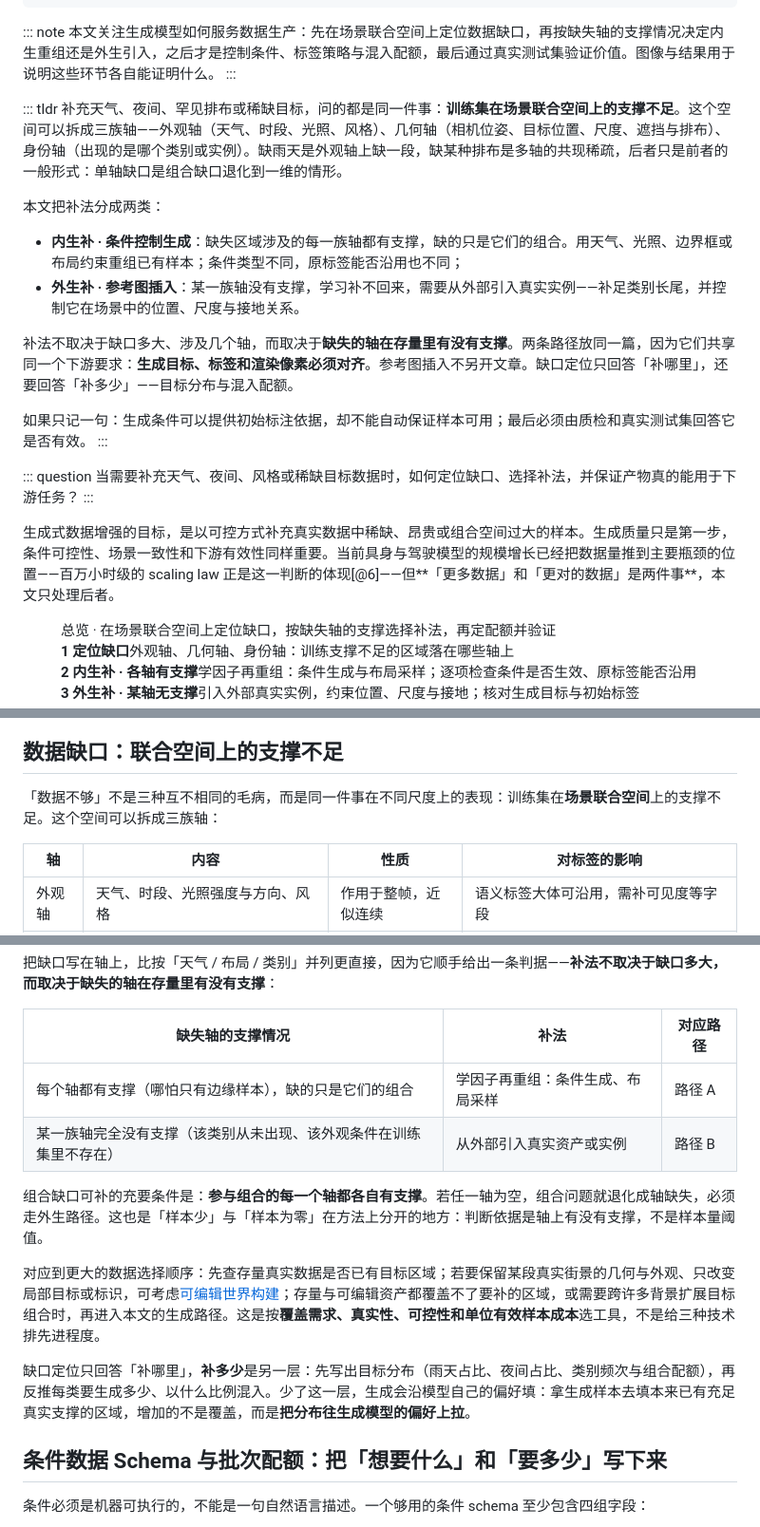
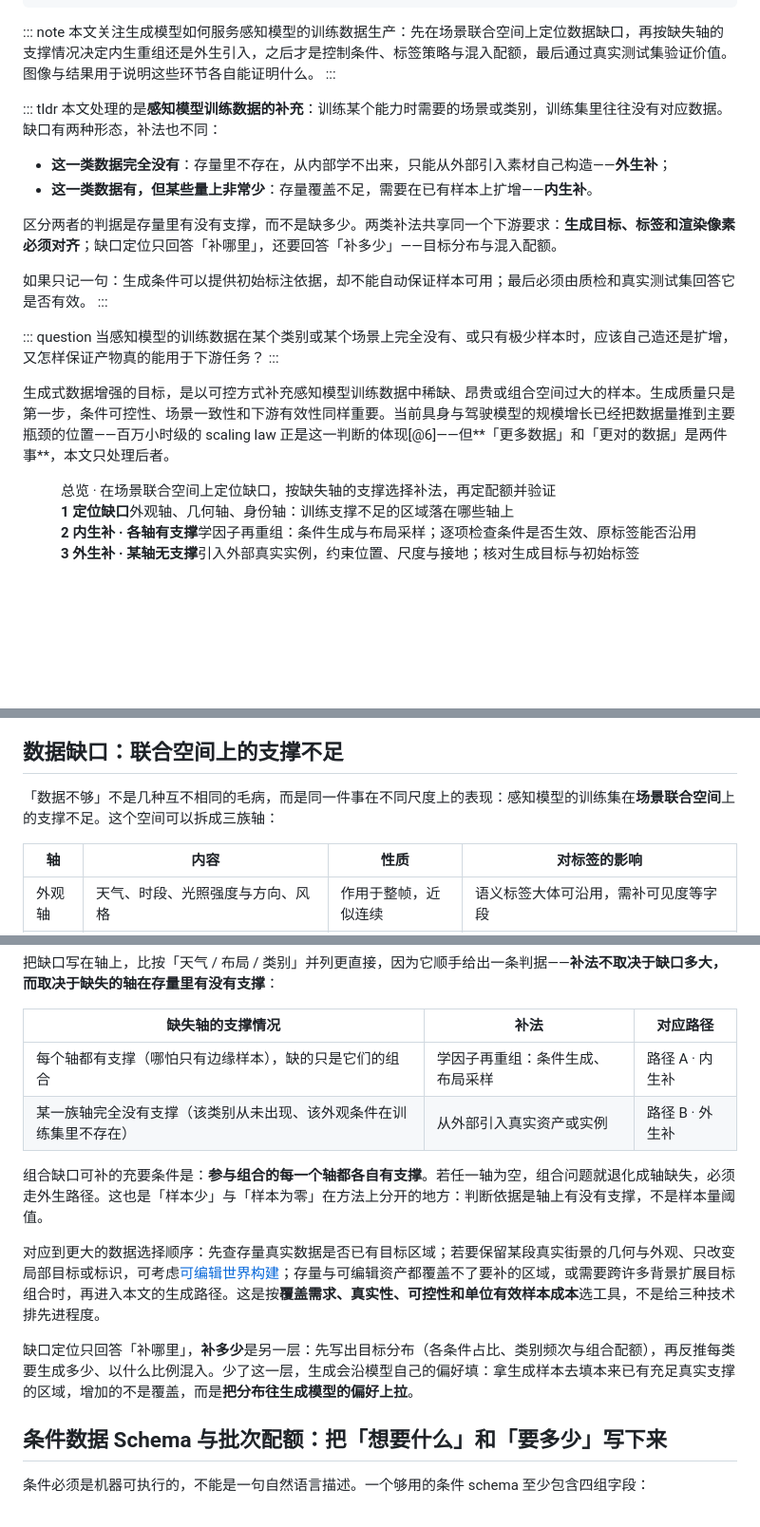
Before and after one commit to SupeRuier/rui-blog, a Markdown page: content/posts/generative-data.md, 3 parts joined by grey strips. Shown at 95% size. GitHub-like rendering; blank space fills up the shorter version.

Commit message:
可控感知数据生成 TL;DR 改为感知训练数据缺口：完全没有与极其稀疏

```diff
--- a/content/posts/generative-data.md
+++ b/content/posts/generative-data.md
@@ -11,27 +11,25 @@ footer: Generative Data
 ---
 
 ::: note
-本文关注生成模型如何服务数据生产：先在场景联合空间上定位数据缺口，再按缺失轴的支撑情况决定内生重组还是外生引入，之后才是控制条件、标签策略与混入配额，最后通过真实测试集验证价值。图像与结果用于说明这些环节各自能证明什么。
+本文关注生成模型如何服务感知模型的训练数据生产：先在场景联合空间上定位数据缺口，再按缺失轴的支撑情况决定内生重组还是外生引入，之后才是控制条件、标签策略与混入配额，最后通过真实测试集验证价值。图像与结果用于说明这些环节各自能证明什么。
 :::
 
 ::: tldr
-补充天气、夜间、罕见排布或稀缺目标，问的都是同一件事：**训练集在场景联合空间上的支撑不足**。这个空间可以拆成三族轴——外观轴（天气、时段、光照、风格）、几何轴（相机位姿、目标位置、尺度、遮挡与排布）、身份轴（出现的是哪个类别或实例）。缺雨天是外观轴上缺一段，缺某种排布是多轴的共现稀疏，后者只是前者的一般形式：单轴缺口是组合缺口退化到一维的情形。
+本文处理的是**感知模型训练数据的补充**：训练某个能力时需要的场景或类别，训练集里往往没有对应数据。缺口有两种形态，补法也不同：
 
-本文把补法分成两类：
+- **这一类数据完全没有**：存量里不存在，从内部学不出来，只能从外部引入素材自己构造——**外生补**；
+- **这一类数据有，但某些量上非常少**：存量覆盖不足，需要在已有样本上扩增——**内生补**。
 
-- **内生补 · 条件控制生成**：缺失区域涉及的每一族轴都有支撑，缺的只是它们的组合。用天气、光照、边界框或布局约束重组已有样本；条件类型不同，原标签能否沿用也不同；
-- **外生补 · 参考图插入**：某一族轴没有支撑，学习补不回来，需要从外部引入真实实例——补足类别长尾，并控制它在场景中的位置、尺度与接地关系。
-
-补法不取决于缺口多大、涉及几个轴，而取决于**缺失的轴在存量里有没有支撑**。两条路径放同一篇，因为它们共享同一个下游要求：**生成目标、标签和渲染像素必须对齐**。参考图插入不另开文章。缺口定位只回答「补哪里」，还要回答「补多少」——目标分布与混入配额。
+区分两者的判据是存量里有没有支撑，而不是缺多少。两类补法共享同一个下游要求：**生成目标、标签和渲染像素必须对齐**；缺口定位只回答「补哪里」，还要回答「补多少」——目标分布与混入配额。
 
 如果只记一句：生成条件可以提供初始标注依据，却不能自动保证样本可用；最后必须由质检和真实测试集回答它是否有效。
 :::
 
 ::: question
-当需要补充天气、夜间、风格或稀缺目标数据时，如何定位缺口、选择补法，并保证产物真的能用于下游任务？
+当感知模型的训练数据在某个类别或某个场景上完全没有、或只有极少样本时，应该自己造还是扩增，又怎样保证产物真的能用于下游任务？
 :::
 
-生成式数据增强的目标，是以可控方式补充真实数据中稀缺、昂贵或组合空间过大的样本。生成质量只是第一步，条件可控性、场景一致性和下游有效性同样重要。当前具身与驾驶模型的规模增长已经把数据量推到主要瓶颈的位置——百万小时级的 scaling law 正是这一判断的体现[@6]——但**「更多数据」和「更对的数据」是两件事**，本文只处理后者。
+生成式数据增强的目标，是以可控方式补充感知模型训练数据中稀缺、昂贵或组合空间过大的样本。生成质量只是第一步，条件可控性、场景一致性和下游有效性同样重要。当前具身与驾驶模型的规模增长已经把数据量推到主要瓶颈的位置——百万小时级的 scaling law 正是这一判断的体现[@6]——但**「更多数据」和「更对的数据」是两件事**，本文只处理后者。
 
 <figure class="rsi-mini"><figcaption>总览 · 在场景联合空间上定位缺口，按缺失轴的支撑选择补法，再定配额并验证</figcaption><div class="rsi-mini-branches rsi-four"><div><strong>1 定位缺口</strong><span>外观轴、几何轴、身份轴：训练支撑不足的区域落在哪些轴上</span></div><div><strong>2 内生补 · 各轴有支撑</strong><span>学因子再重组：条件生成与布局采样；逐项检查条件是否生效、原标签能否沿用</span></div><div><strong>3 外生补 · 某轴无支撑</strong><span>引入外部真实实例，约束位置、尺度与接地；核对生成目标与初始标签</span></div><div><strong>4 配额与出口</strong><span>目标分布与混入比例 → 标签对齐 → 质量过滤 → 按来源入训 → 真实集与长尾子集验证</span></div></div></figure>
 
@@ -44,7 +42,7 @@ footer: Generative Data
 
 ## 数据缺口：联合空间上的支撑不足
 
-「数据不够」不是三种互不相同的毛病，而是同一件事在不同尺度上的表现：训练集在**场景联合空间**上的支撑不足。这个空间可以拆成三族轴：
+「数据不够」不是几种互不相同的毛病，而是同一件事在不同尺度上的表现：感知模型的训练集在**场景联合空间**上的支撑不足。这个空间可以拆成三族轴：
 
 | 轴 | 内容 | 性质 | 对标签的影响 |
 | --- | --- | --- | --- |
@@ -58,14 +56,14 @@ footer: Generative Data
 
 | 缺失轴的支撑情况 | 补法 | 对应路径 |
 | --- | --- | --- |
-| 每个轴都有支撑（哪怕只有边缘样本），缺的只是它们的组合 | 学因子再重组：条件生成、布局采样 | 路径 A |
-| 某一族轴完全没有支撑（该类别从未出现、该外观条件在训练集里不存在） | 从外部引入真实资产或实例 | 路径 B |
+| 每个轴都有支撑（哪怕只有边缘样本），缺的只是它们的组合 | 学因子再重组：条件生成、布局采样 | 路径 A · 内生补 |
+| 某一族轴完全没有支撑（该类别从未出现、该外观条件在训练集里不存在） | 从外部引入真实资产或实例 | 路径 B · 外生补 |
 
 组合缺口可补的充要条件是：**参与组合的每一个轴都各自有支撑**。若任一轴为空，组合问题就退化成轴缺失，必须走外生路径。这也是「样本少」与「样本为零」在方法上分开的地方：判断依据是轴上有没有支撑，不是样本量阈值。
 
 对应到更大的数据选择顺序：先查存量真实数据是否已有目标区域；若要保留某段真实街景的几何与外观、只改变局部目标或标识，可考虑[可编辑世界构建](3dgs-scene-reconstruction.html)；存量与可编辑资产都覆盖不了要补的区域，或需要跨许多背景扩展目标组合时，再进入本文的生成路径。这是按**覆盖需求、真实性、可控性和单位有效样本成本**选工具，不是给三种技术排先进程度。
 
-缺口定位只回答「补哪里」，**补多少**是另一层：先写出目标分布（雨天占比、夜间占比、类别频次与组合配额），再反推每类要生成多少、以什么比例混入。少了这一层，生成会沿模型自己的偏好填：拿生成样本去填本来已有充足真实支撑的区域，增加的不是覆盖，而是**把分布往生成模型的偏好上拉**。
+缺口定位只回答「补哪里」，**补多少**是另一层：先写出目标分布（各条件占比、类别频次与组合配额），再反推每类要生成多少、以什么比例混入。少了这一层，生成会沿模型自己的偏好填：拿生成样本去填本来已有充足真实支撑的区域，增加的不是覆盖，而是**把分布往生成模型的偏好上拉**。
 
 ## 条件数据 Schema 与批次配额：把「想要什么」和「要多少」写下来
 
```
